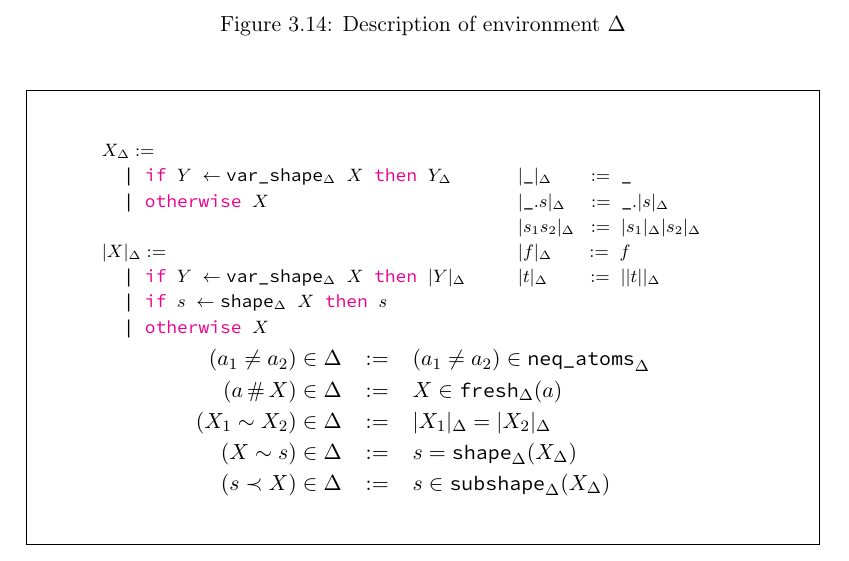
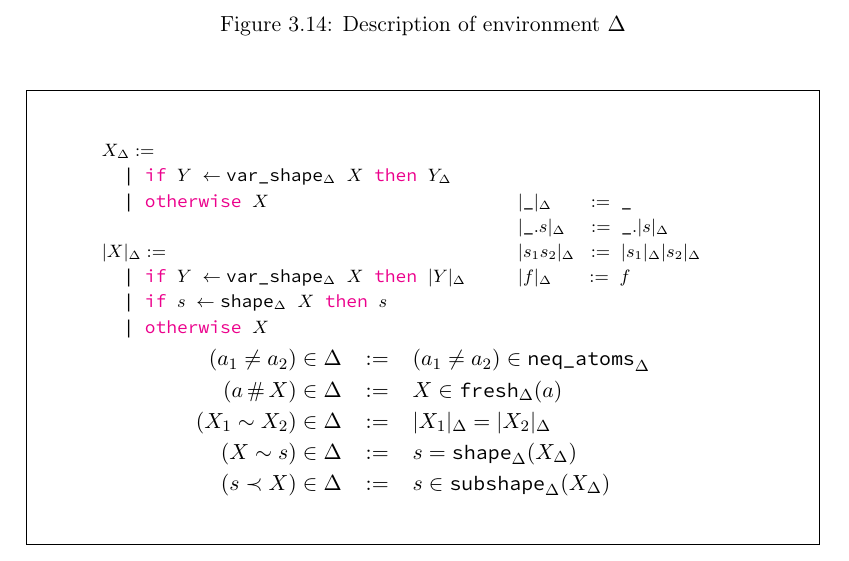
Before and after one commit to dgulczynski/nominal, a LaTeX thesis (thesis/thesis.tex): part of page 24 of 69, cut so that both start at the same text. Compiled offline with pdfLaTeX.

Commit message:
Small simplification of shape in env

```diff
--- a/thesis/thesis.tex
+++ b/thesis/thesis.tex
@@ -1380,11 +1380,11 @@ $(\NeqAtoms_{\icEnv}
       &
       \begin{lstlisting}[mathescape,language=OCaml]
 
+
   $\shenv{\shatom}        \:$  $\:\:\; :=$ $\shatom $
   $\shenv{\shbind \shape} \:$  $:=$ $\shbind \shenv{\shape} $
   $\shenv{\shape_1 \shape_2}\;$ $:=$ $\shenv{\shape_1} \shenv{\shape_2}$
   $\shenv{\symb}           \;$   $:=$ $\symb $
-  $\shenv{\term}           \;\;$   $:=$ $\shenv{|\term|}$
       \end{lstlisting}
     \end{tabular}
     \\[-4ex]
```
Also changed, not shown: thesis/thesis.pdf.
